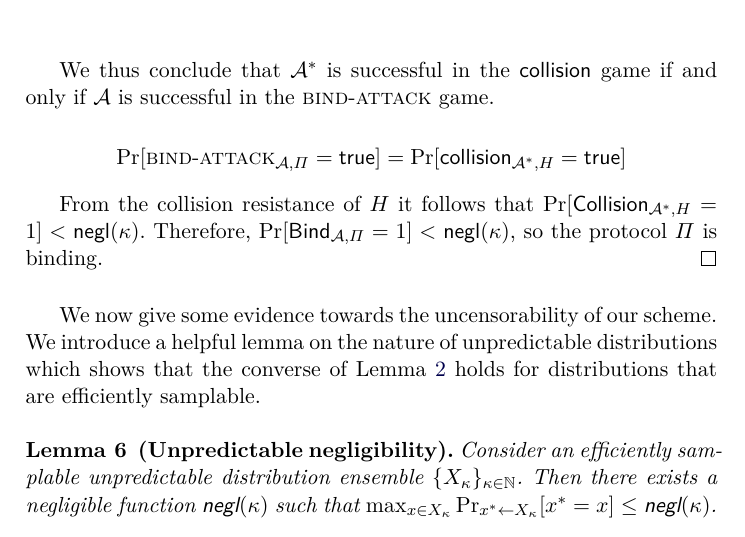
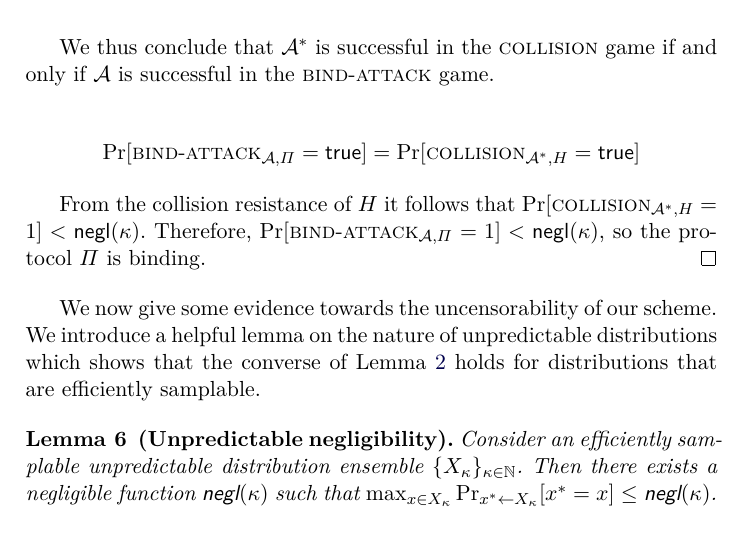
Before and after one commit to decrypto-org/burn-paper, a LaTeX paper (burn.tex, which reads macros.tex, standard.tex): part of page 26 of 30, cut so that both start at the same text. Compiled offline with pdfLaTeX.

Commit message:
Consistency in challenger game typesetting

```diff
--- a/macros.tex
+++ b/macros.tex
@@ -164,7 +164,7 @@
 
 \newcommand{\spendattack}{\textsc{spend}\-\text{-}\-\textsc{attack}}
 \newcommand{\bindattack}{\textsc{bind}\-\text{-}\-\textsc{attack}}
-\newcommand{\collisionattack}{\textsf{collision}}
+\newcommand{\collisionattack}{\textsc{collision}}
 \newcommand{\predict}{\textsc{predict}}
 \newcommand{\distattack}{\textsc{dist}\-\text{-}\-\textsc{game}}
 
--- a/standard.tex
+++ b/standard.tex
@@ -77,8 +77,8 @@ polynomial-time adversaries remains a question for future work.
     \Pr[\collisionattack_{\mathcal{A}^*,H} = \true]
   \]
 
-  From the collision resistance of $H$ it follows that $\Pr[\textsf{Collision}_{\mathcal{A}^*,H} = 1] < \negl$. Therefore,
-  $\Pr[\textsf{Bind}_{\mathcal{A},\Pi} = 1] < \negl$, so
+  From the collision resistance of $H$ it follows that $\Pr[\collisionattack_{\mathcal{A}^*,H} = 1] < \negl$. Therefore,
+  $\Pr[\bindattack_{\mathcal{A},\Pi} = 1] < \negl$, so
   the protocol $\Pi$ is binding.
 \end{proof}
 
```
